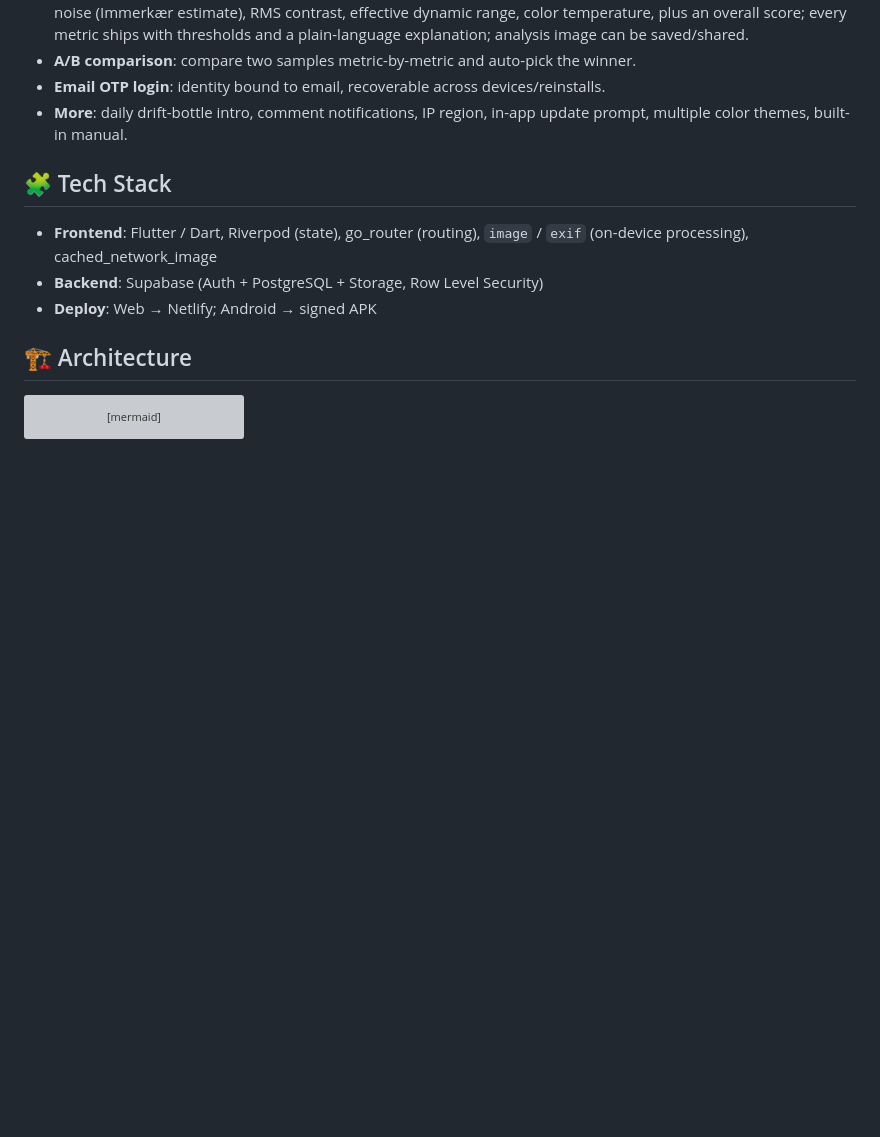
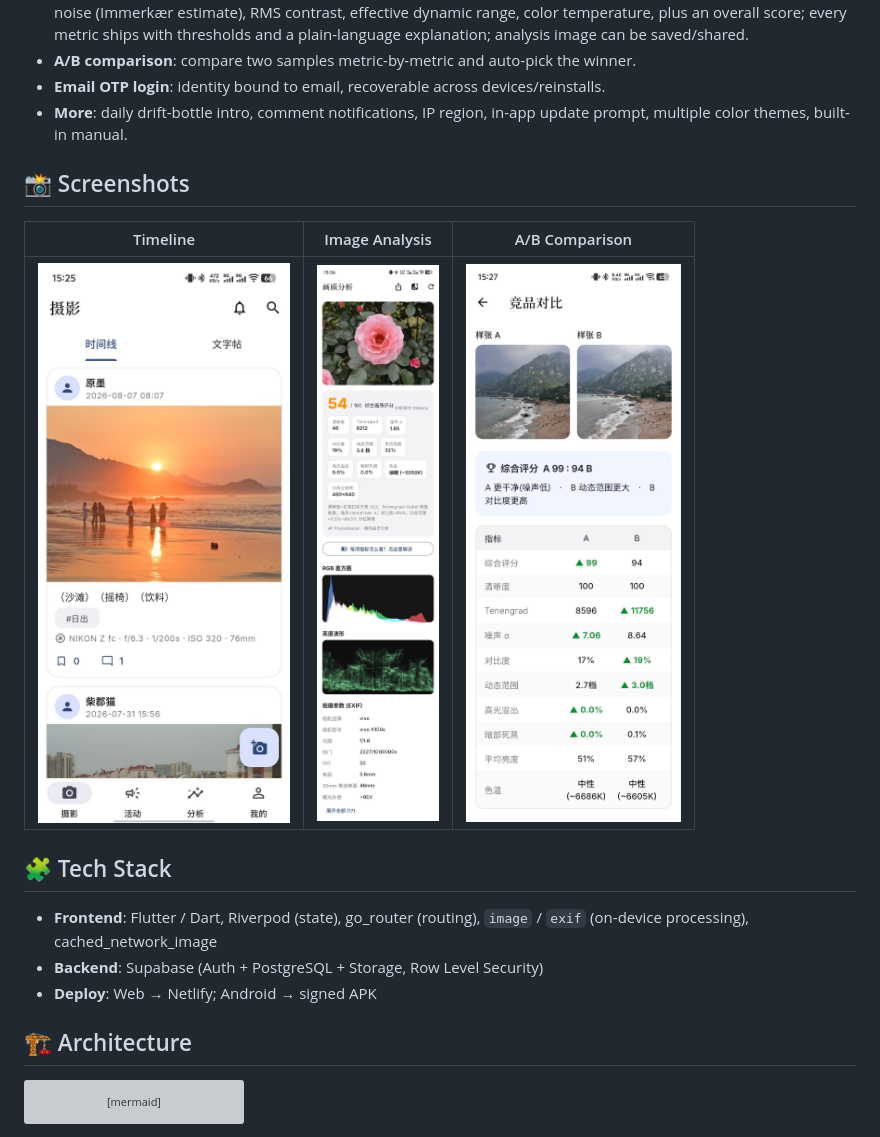
Before and after one commit to chuchu08241010-coder/photomaster_software, a Markdown page: README.en.md, the part around the change. Drawn GitHub-style; pictures changed too: docs/screenshots/analysis.jpg (added), docs/screenshots/compare.jpg (added), docs/screenshots/timeline.jpg (added); blank space fills up the shorter version; grey boxes are pictures that could not be loaded.

```diff
--- a/README.en.md
+++ b/README.en.md
@@ -15,6 +15,12 @@ PhotoMaster is a photo-sharing app for a small circle of friends, with a built-i
 - **A/B comparison**: compare two samples metric-by-metric and auto-pick the winner.
 - **Email OTP login**: identity bound to email, recoverable across devices/reinstalls.
 - **More**: daily drift-bottle intro, comment notifications, IP region, in-app update prompt, multiple color themes, built-in manual.
+
+## 📸 Screenshots
+
+| Timeline | Image Analysis | A/B Comparison |
+|---|---|---|
+| ![Timeline](docs/screenshots/timeline.jpg) | ![Image Analysis](docs/screenshots/analysis.jpg) | ![A/B Comparison](docs/screenshots/compare.jpg) |
 
 ## 🧩 Tech Stack
 
```
Also changed, not shown: README.md (+6 -26 lines).
